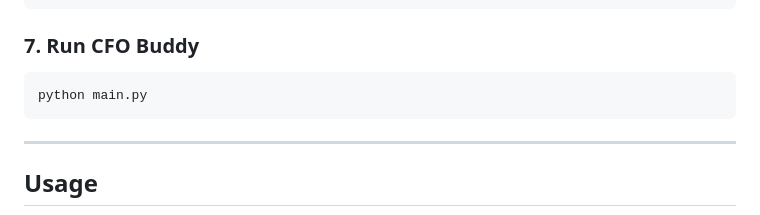
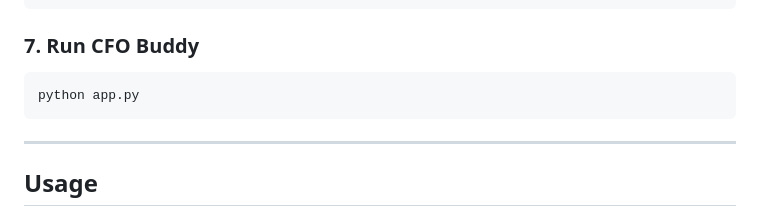
Before and after one commit to caffeicsatyam/cfobuddy, a Markdown page: README.md, the part around the change. GitHub-like rendering.

````diff
--- a/README.md
+++ b/README.md
@@ -114,7 +114,7 @@ python build_index.py
 ### 7. Run CFO Buddy
 
 ```bash
-python main.py
+python app.py
 ```
 
 ---
````
